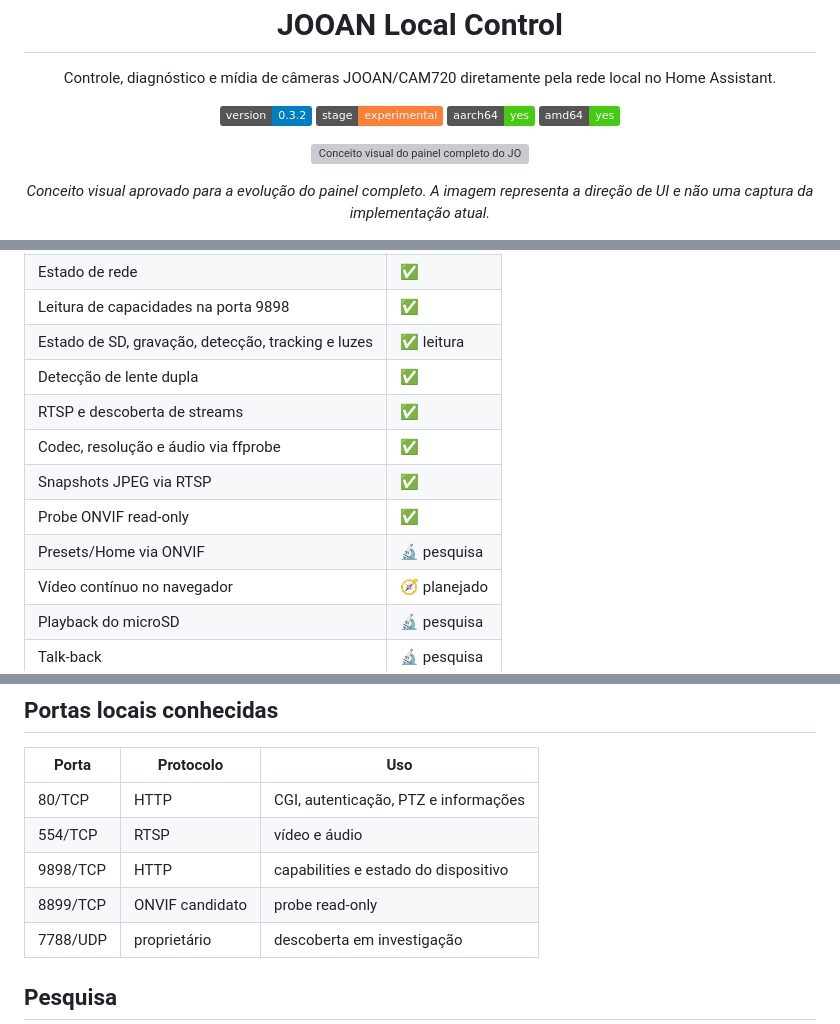
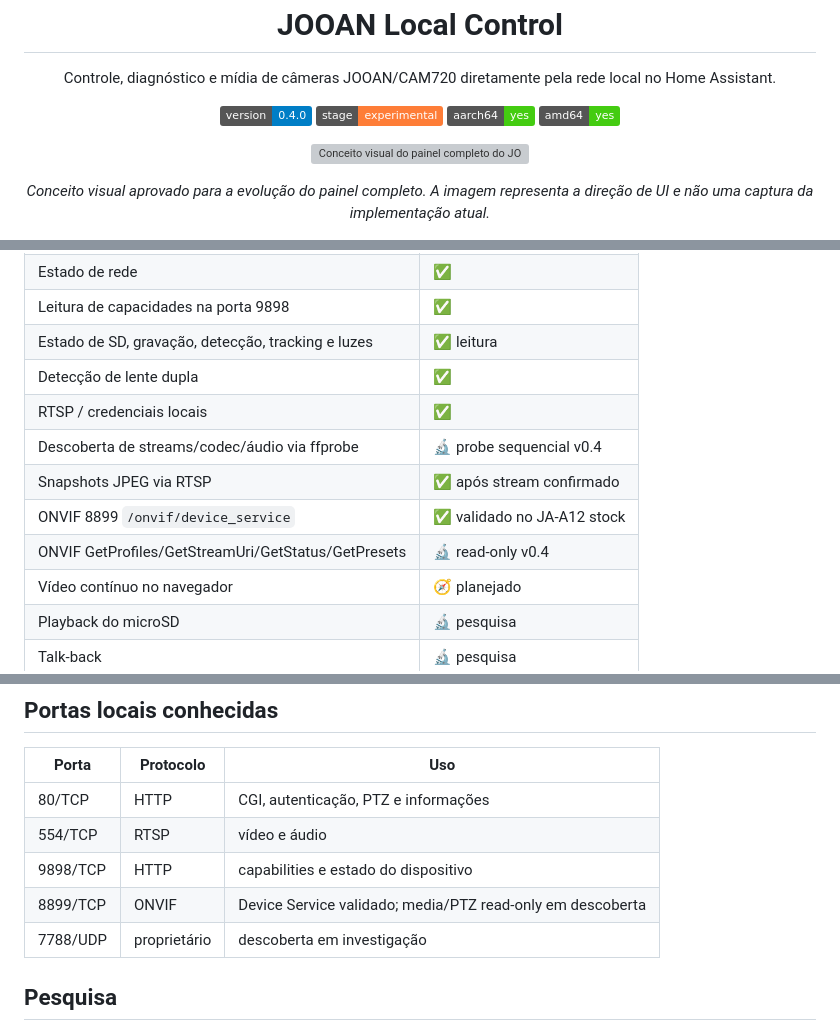
Before and after one commit to lucaslucian/ha-jooan-ptz, a Markdown page: README.md, 3 parts joined by grey strips. Rendered like a GitHub page; badges without logos; grey boxes are pictures that could not be loaded.

Commit message:
Update README for validated ONVIF and v0.4 media discovery

```diff
--- a/README.md
+++ b/README.md
@@ -9,7 +9,7 @@
 </p>
 
 <p align="center">
-  <img alt="Version" src="https://img.shields.io/badge/version-0.3.2-blue">
+  <img alt="Version" src="https://img.shields.io/badge/version-0.4.0-blue">
   <img alt="Stage" src="https://img.shields.io/badge/stage-experimental-orange">
   <img alt="aarch64" src="https://img.shields.io/badge/aarch64-yes-success">
   <img alt="amd64" src="https://img.shields.io/badge/amd64-yes-success">
@@ -46,11 +46,11 @@ Se o botão não preencher o repositório automaticamente:
 | Leitura de capacidades na porta 9898 | ✅ |
 | Estado de SD, gravação, detecção, tracking e luzes | ✅ leitura |
 | Detecção de lente dupla | ✅ |
-| RTSP e descoberta de streams | ✅ |
-| Codec, resolução e áudio via ffprobe | ✅ |
-| Snapshots JPEG via RTSP | ✅ |
-| Probe ONVIF read-only | ✅ |
-| Presets/Home via ONVIF | 🔬 pesquisa |
+| RTSP / credenciais locais | ✅ |
+| Descoberta de streams/codec/áudio via ffprobe | 🔬 probe sequencial v0.4 |
+| Snapshots JPEG via RTSP | ✅ após stream confirmado |
+| ONVIF 8899 `/onvif/device_service` | ✅ validado no JA-A12 stock |
+| ONVIF GetProfiles/GetStreamUri/GetStatus/GetPresets | 🔬 read-only v0.4 |
 | Vídeo contínuo no navegador | 🧭 planejado |
 | Playback do microSD | 🔬 pesquisa |
 | Talk-back | 🔬 pesquisa |
@@ -103,7 +103,7 @@ Essa referência está documentada em [docs/UI_DESIGN.md](docs/UI_DESIGN.md).
 | 80/TCP | HTTP | CGI, autenticação, PTZ e informações |
 | 554/TCP | RTSP | vídeo e áudio |
 | 9898/TCP | HTTP | capabilities e estado do dispositivo |
-| 8899/TCP | ONVIF candidato | probe read-only |
+| 8899/TCP | ONVIF | Device Service validado; media/PTZ read-only em descoberta |
 | 7788/UDP | proprietário | descoberta em investigação |
 
 ## Pesquisa
```
